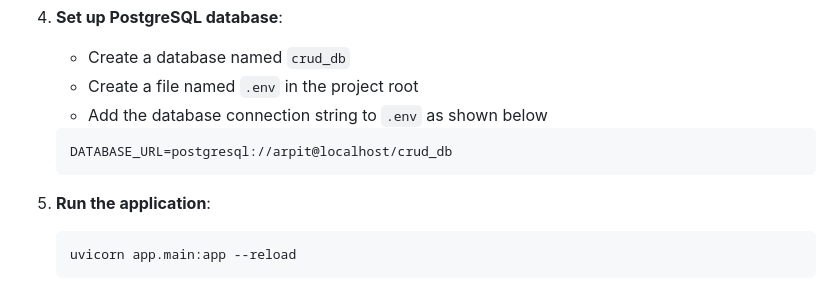
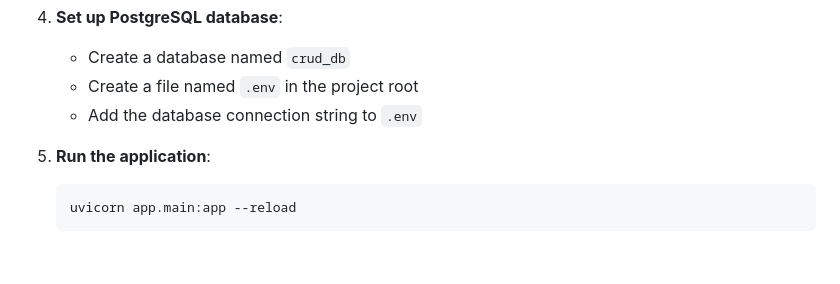
Before and after one commit to arpitklu/CRUDWS, a Markdown page: README.md, the part around the change. GitHub-like rendering; blank space fills up the shorter version.

Commit message:
Update README
Removed example database connection string from README.

````diff
--- a/README.md
+++ b/README.md
@@ -66,11 +66,7 @@ CRUDWS/
 4. **Set up PostgreSQL database**:
    - Create a database named `crud_db`
    - Create a file named `.env` in the project root
-   - Add the database connection string to `.env` as shown below
-
-   ```env
-   DATABASE_URL=postgresql://arpit@localhost/crud_db
-   ```
+   - Add the database connection string to `.env`
 
 5. **Run the application**:
    ```bash
````
